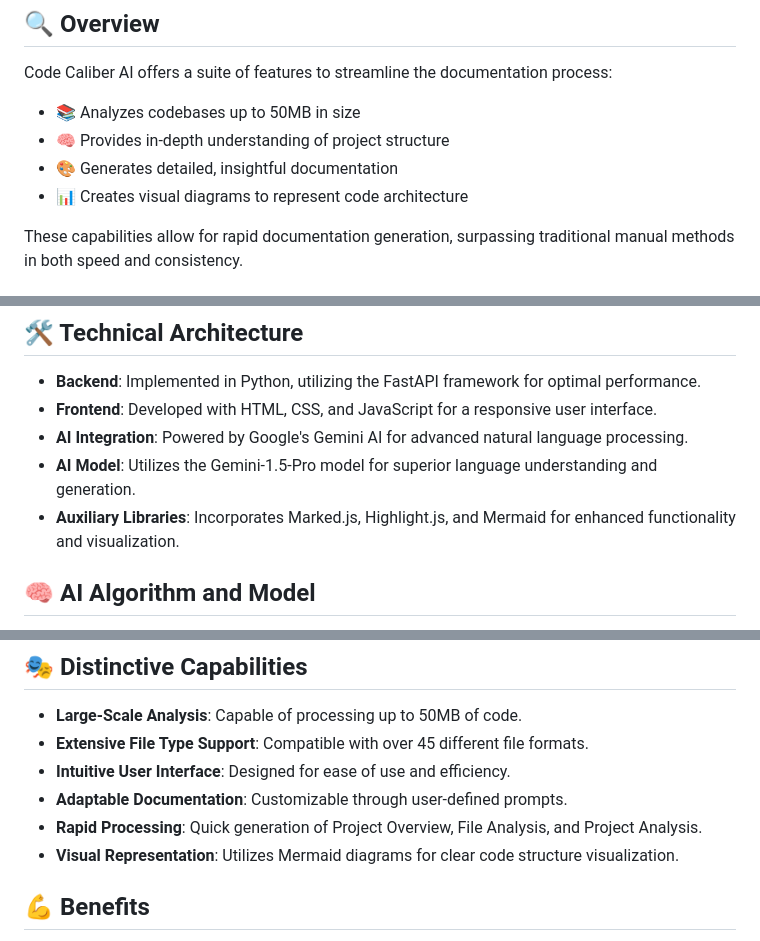
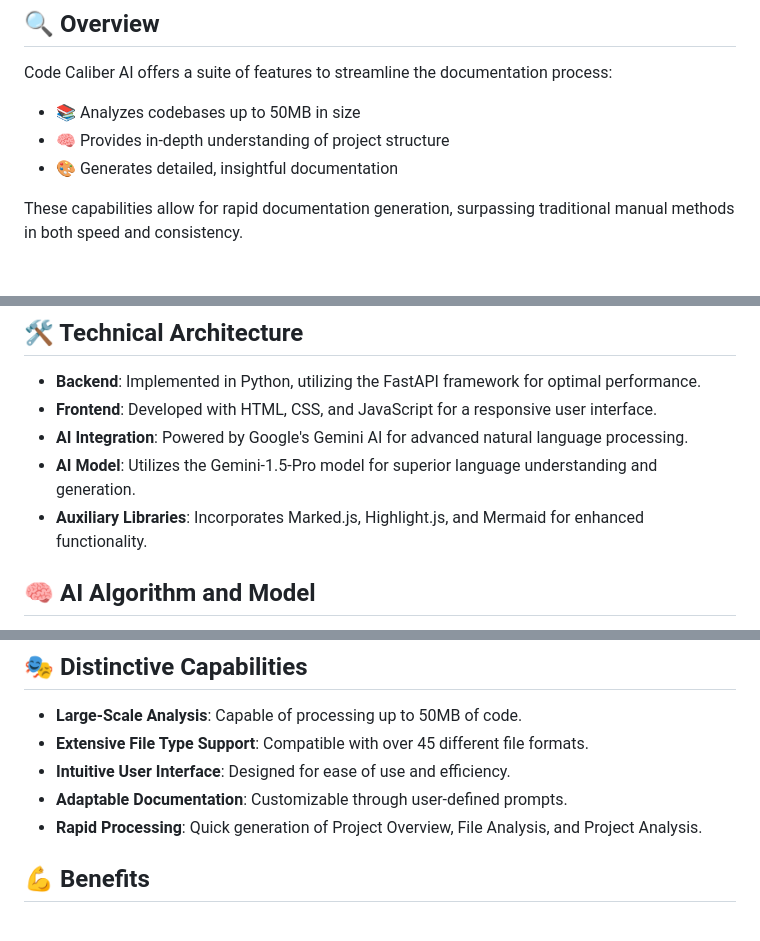
Before and after one commit to Gitesh08/code-caliber-ai, a Markdown page: README.md, 3 parts joined by grey strips. Rendered like a GitHub page.

Commit message:
Updated: Readme file

```diff
--- a/README.md
+++ b/README.md
@@ -11,7 +11,6 @@ Code Caliber AI offers a suite of features to streamline the documentation proce
 - 📚 Analyzes codebases up to 50MB in size
 - 🧠 Provides in-depth understanding of project structure
 - 🎨 Generates detailed, insightful documentation
-- 📊 Creates visual diagrams to represent code architecture
 
 These capabilities allow for rapid documentation generation, surpassing traditional manual methods in both speed and consistency.
 
@@ -29,7 +28,7 @@ These capabilities allow for rapid documentation generation, surpassing traditio
 - **Frontend**: Developed with HTML, CSS, and JavaScript for a responsive user interface.
 - **AI Integration**: Powered by Google's Gemini AI for advanced natural language processing.
 - **AI Model**: Utilizes the Gemini-1.5-Pro model for superior language understanding and generation.
-- **Auxiliary Libraries**: Incorporates Marked.js, Highlight.js, and Mermaid for enhanced functionality and visualization.
+- **Auxiliary Libraries**: Incorporates Marked.js, Highlight.js, and Mermaid for enhanced functionality.
 
 ## 🧠 AI Algorithm and Model
 
@@ -78,7 +77,6 @@ The integration of Gemini-1.5-Pro enables Code Caliber AI to provide highly accu
 - **Intuitive User Interface**: Designed for ease of use and efficiency.
 - **Adaptable Documentation**: Customizable through user-defined prompts.
 - **Rapid Processing**: Quick generation of Project Overview, File Analysis, and Project Analysis.
-- **Visual Representation**: Utilizes Mermaid diagrams for clear code structure visualization.
 
 ## 💪 Benefits
 
```
